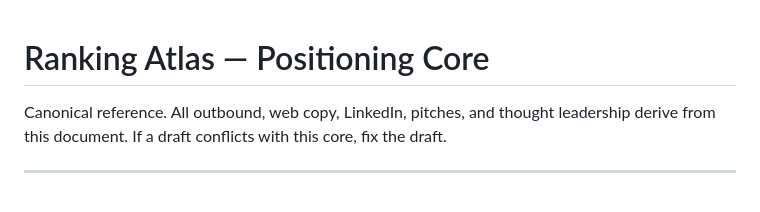
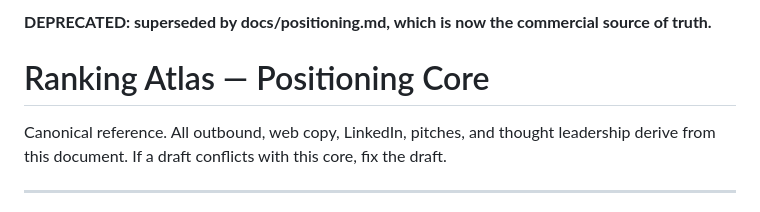
Before and after one commit to dpf1988/ranking-atlas-website, a Markdown page: docs/positioning-core.deprecated.md, the part around the change. Drawn GitHub-style.

```diff
--- a/docs/positioning-core.md
+++ b/docs/positioning-core.deprecated.md
@@ -1,3 +1,5 @@
+**DEPRECATED: superseded by docs/positioning.md, which is now the commercial source of truth.**
+
 # Ranking Atlas — Positioning Core
 
 Canonical reference. All outbound, web copy, LinkedIn, pitches, and thought leadership derive from this document. If a draft conflicts with this core, fix the draft.
```
Also changed, not shown: CLAUDE.md (+1 -0 lines).
